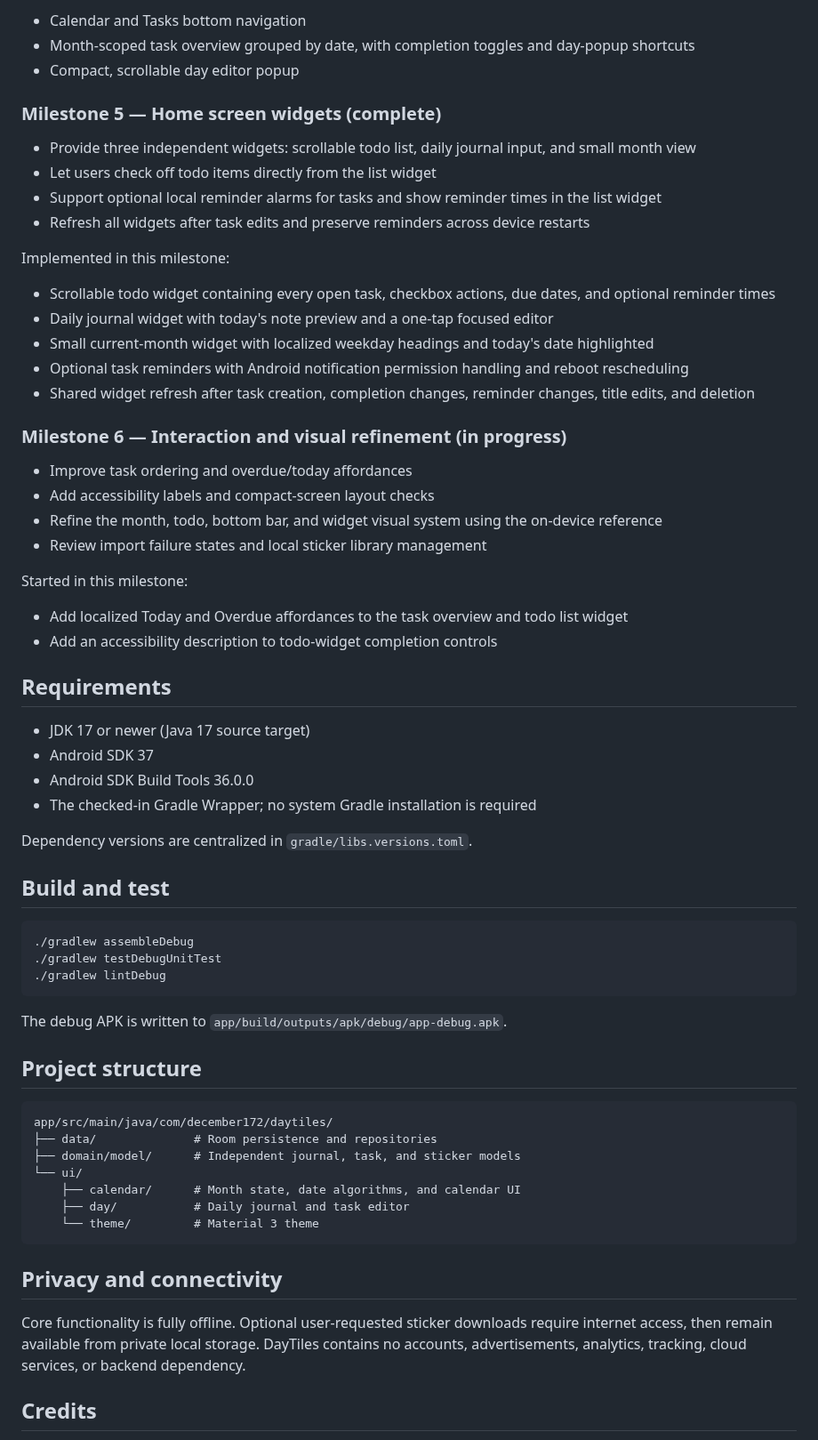
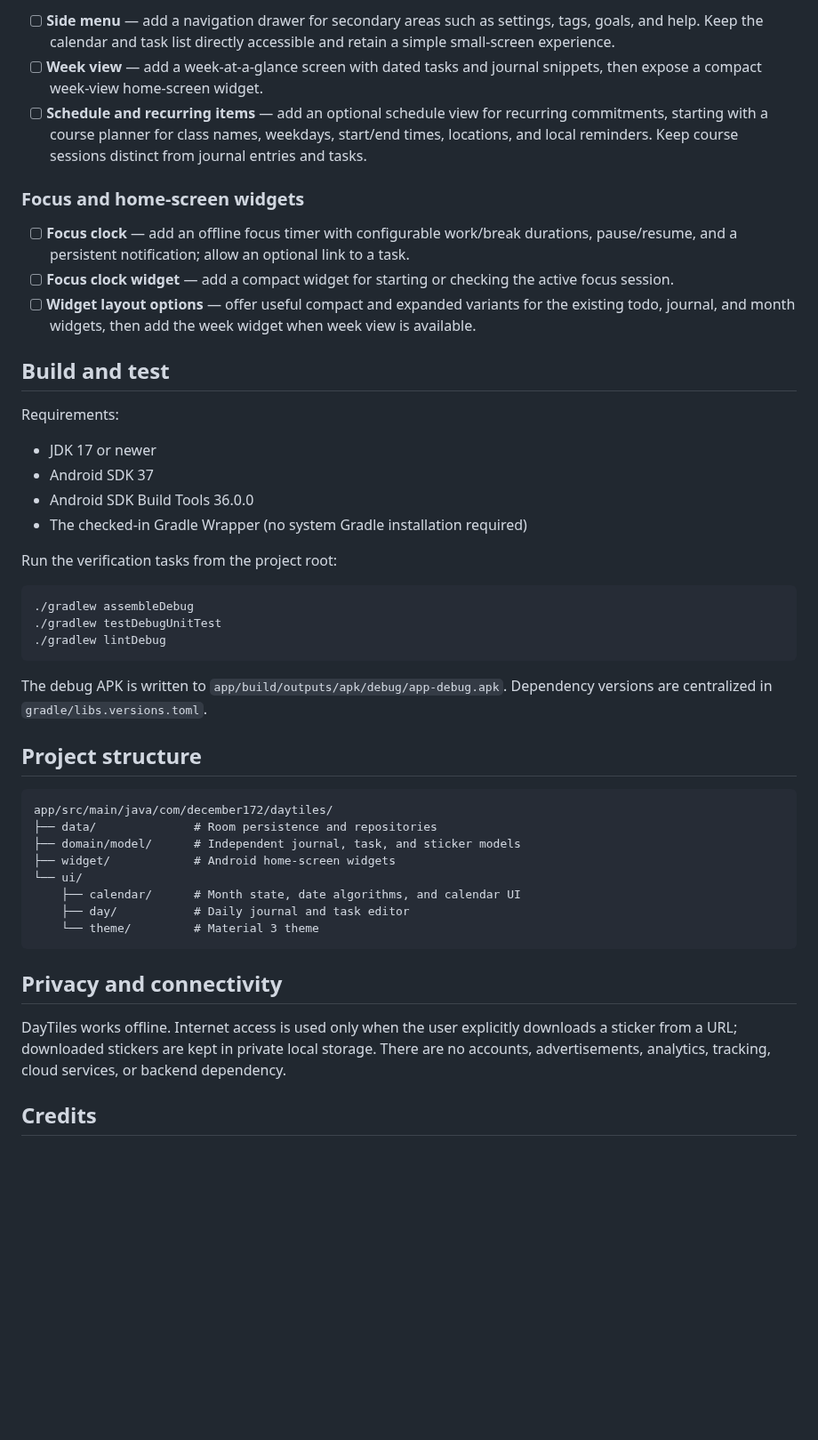
Before and after one commit to December172/daytiles, a Markdown page: README.md, the part around one of its changes. Shown at 89% size. Rendered like a GitHub page; blank space fills up the shorter version.

````diff
--- a/README.md
+++ b/README.md
@@ -48,45 +41,24 @@ Implemented in this milestone:
 
-- Calendar and Tasks bottom navigation
-- Month-scoped task overview grouped by date, with completion toggles and day-popup shortcuts
-- Compact, scrollable day editor popup
+- [ ] **Side menu** — add a navigation drawer for secondary areas such as settings, tags, goals, and help. Keep the calendar and task list directly accessible and retain a simple small-screen experience.
+- [ ] **Week view** — add a week-at-a-glance screen with dated tasks and journal snippets, then expose a compact week-view home-screen widget.
+- [ ] **Schedule and recurring items** — add an optional schedule view for recurring commitments, starting with a course planner for class names, weekdays, start/end times, locations, and local reminders. Keep course sessions distinct from journal entries and tasks.
 
-### Milestone 5 — Home screen widgets (complete)
+### Focus and home-screen widgets
 
-- Provide three independent widgets: scrollable todo list, daily journal input, and small month view
-- Let users check off todo items directly from the list widget
-- Support optional local reminder alarms for tasks and show reminder times in the list widget
-- Refresh all widgets after task edits and preserve reminders across device restarts
+- [ ] **Focus clock** — add an offline focus timer with configurable work/break durations, pause/resume, and a persistent notification; allow an optional link to a task.
+- [ ] **Focus clock widget** — add a compact widget for starting or checking the active focus session.
+- [ ] **Widget layout options** — offer useful compact and expanded variants for the existing todo, journal, and month widgets, then add the week widget when week view is available.
 
-Implemented in this milestone:
+## Build and test
 
-- Scrollable todo widget containing every open task, checkbox actions, due dates, and optional reminder times
-- Daily journal widget with today's note preview and a one-tap focused editor
-- Small current-month widget with localized weekday headings and today's date highlighted
-- Optional task reminders with Android notification permission handling and reboot rescheduling
-- Shared widget refresh after task creation, completion changes, reminder changes, title edits, and deletion
+Requirements:
 
-### Milestone 6 — Interaction and visual refinement (in progress)
-
-- Improve task ordering and overdue/today affordances
-- Add accessibility labels and compact-screen layout checks
-- Refine the month, todo, bottom bar, and widget visual system using the on-device reference
-- Review import failure states and local sticker library management
-
-Started in this milestone:
-
-- Add localized Today and Overdue affordances to the task overview and todo list widget
-- Add an accessibility description to todo-widget completion controls
-
-## Requirements
-
-- JDK 17 or newer (Java 17 source target)
+- JDK 17 or newer
 - Android SDK 37
 - Android SDK Build Tools 36.0.0
-- The checked-in Gradle Wrapper; no system Gradle installation is required
+- The checked-in Gradle Wrapper (no system Gradle installation required)
 
-Dependency versions are centralized in `gradle/libs.versions.toml`.
-
-## Build and test
+Run the verification tasks from the project root:
 
 ```shell
 ./gradlew assembleDebug
@@ -94,7 +66,7 @@ Dependency versions are centralized in `gradle/libs.versions.toml`.
 ./gradlew lintDebug
 ```
 
-The debug APK is written to `app/build/outputs/apk/debug/app-debug.apk`.
+The debug APK is written to `app/build/outputs/apk/debug/app-debug.apk`. Dependency versions are centralized in `gradle/libs.versions.toml`.
 
 ## Project structure
 
@@ -102,6 +74,7 @@ The debug APK is written to `app/build/outputs/apk/debug/app-debug.apk`.
 app/src/main/java/com/december172/daytiles/
 ├── data/              # Room persistence and repositories
 ├── domain/model/      # Independent journal, task, and sticker models
+├── widget/            # Android home-screen widgets
 └── ui/
     ├── calendar/      # Month state, date algorithms, and calendar UI
     ├── day/           # Daily journal and task editor
@@ -110,7 +83,7 @@ app/src/main/java/com/december172/daytiles/
 
 ## Privacy and connectivity
 
-Core functionality is fully offline. Optional user-requested sticker downloads require internet access, then remain available from private local storage. DayTiles contains no accounts, advertisements, analytics, tracking, cloud services, or backend dependency.
+DayTiles works offline. Internet access is used only when the user explicitly downloads a sticker from a URL; downloaded stickers are kept in private local storage. There are no accounts, advertisements, analytics, tracking, cloud services, or backend dependency.
 
 ## Credits
 
````
Also changed, not shown: other parts of README.md (+27 -34 lines), docs/screenshots/month-view.png (added), 11 other files.
